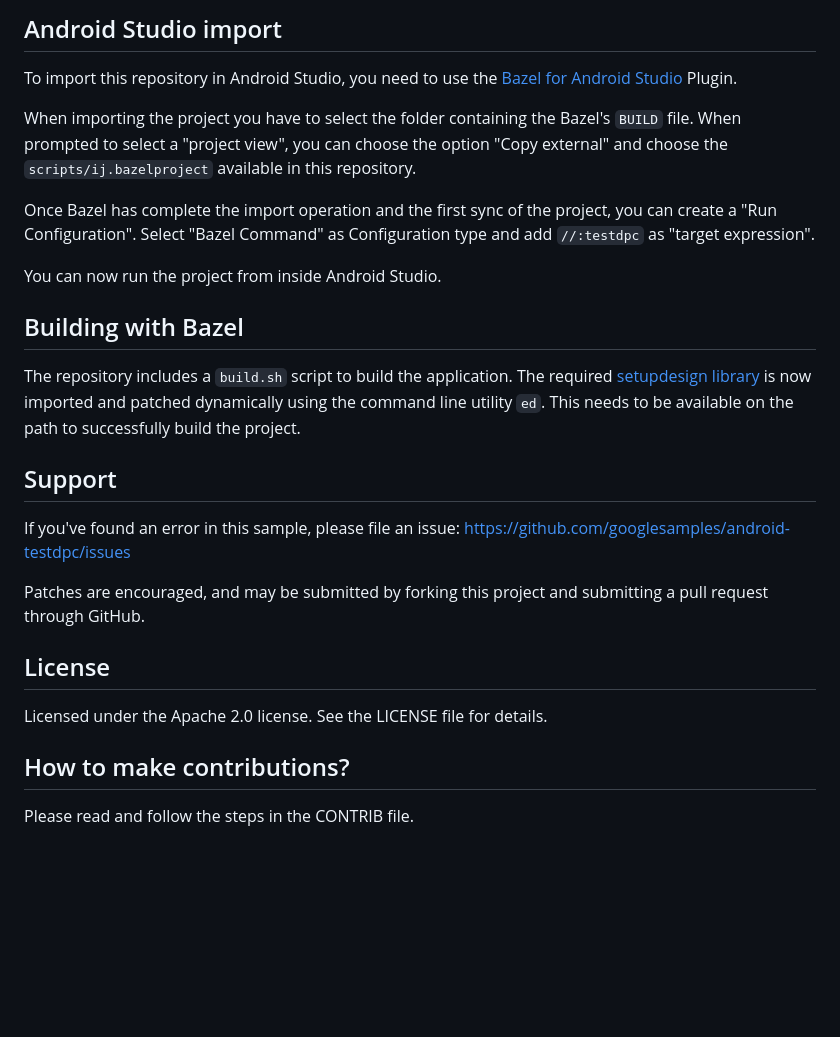
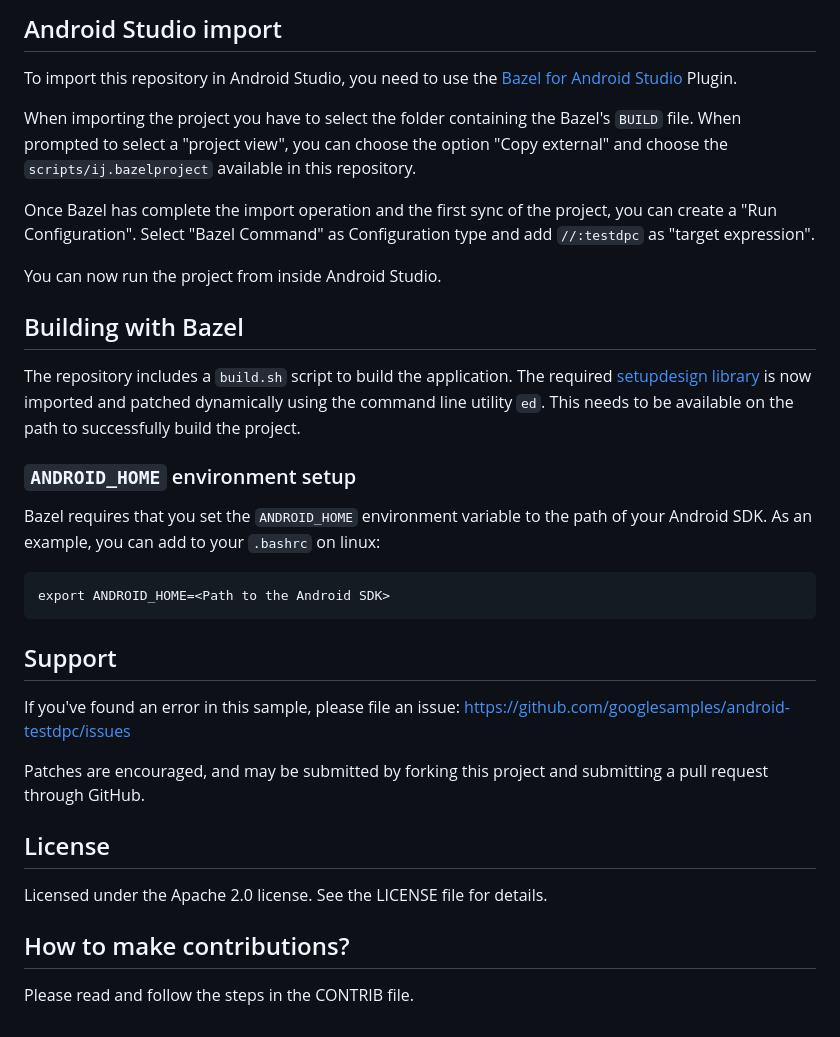
Before and after one commit to googlesamples/android-testdpc, a Markdown page: README.md, the part around one of its changes. Drawn GitHub-style; blank space fills up the shorter version.

````diff
--- a/README.md
+++ b/README.md
@@ -67,6 +77,5 @@ TestDPC v9.0.5+ can be setup as Device Management Role Holder.
 
-Android Studio import
----------------------
+## Android Studio import
 
 To import this repository in Android Studio, you need to use the
 [Bazel for Android Studio](https://plugins.jetbrains.com/plugin/9185-bazel-for-android-studio)
@@ -84,29 +93,32 @@ Select "Bazel Command" as Configuration type and add `//:testdpc` as
 
 You can now run the project from inside Android Studio.
 
-
-Building with Bazel
--------------------
+## Building with Bazel
 
 The repository includes a `build.sh` script to build the application. The required
 [setupdesign library](https://android.googlesource.com/platform/external/setupdesign/+/refs/heads/main)
 is now imported and patched dynamically using the command line utility `ed`. This needs to be
 available on the path to successfully build the project.
 
-Support
--------
+### `ANDROID_HOME` environment setup
+
+Bazel requires that you set the `ANDROID_HOME` environment variable to the path of your Android SDK.
+As an example, you can add to your `.bashrc` on linux:
+```
+export ANDROID_HOME=<Path to the Android SDK>
+```
+
+## Support
 
 If you've found an error in this sample, please file an issue:
 https://github.com/googlesamples/android-testdpc/issues
 
 Patches are encouraged, and may be submitted by forking this project and submitting a pull request through GitHub.
 
-License
--------
+## License
 
 Licensed under the Apache 2.0 license. See the LICENSE file for details.
 
-How to make contributions?
---------------------------
+## How to make contributions?
 
 Please read and follow the steps in the CONTRIB file.
````
Also changed, not shown: other parts of README.md (+29 -19 lines), qrcode.png (added), 2 other files.
